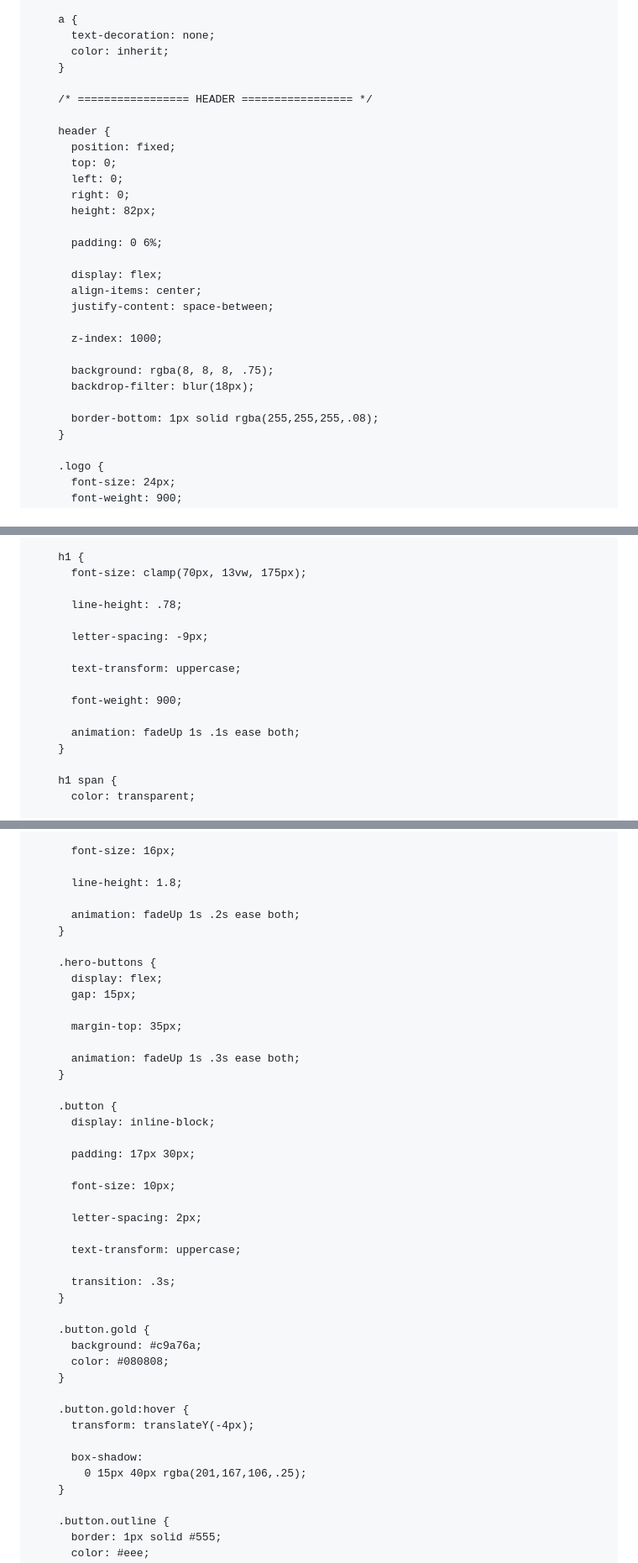
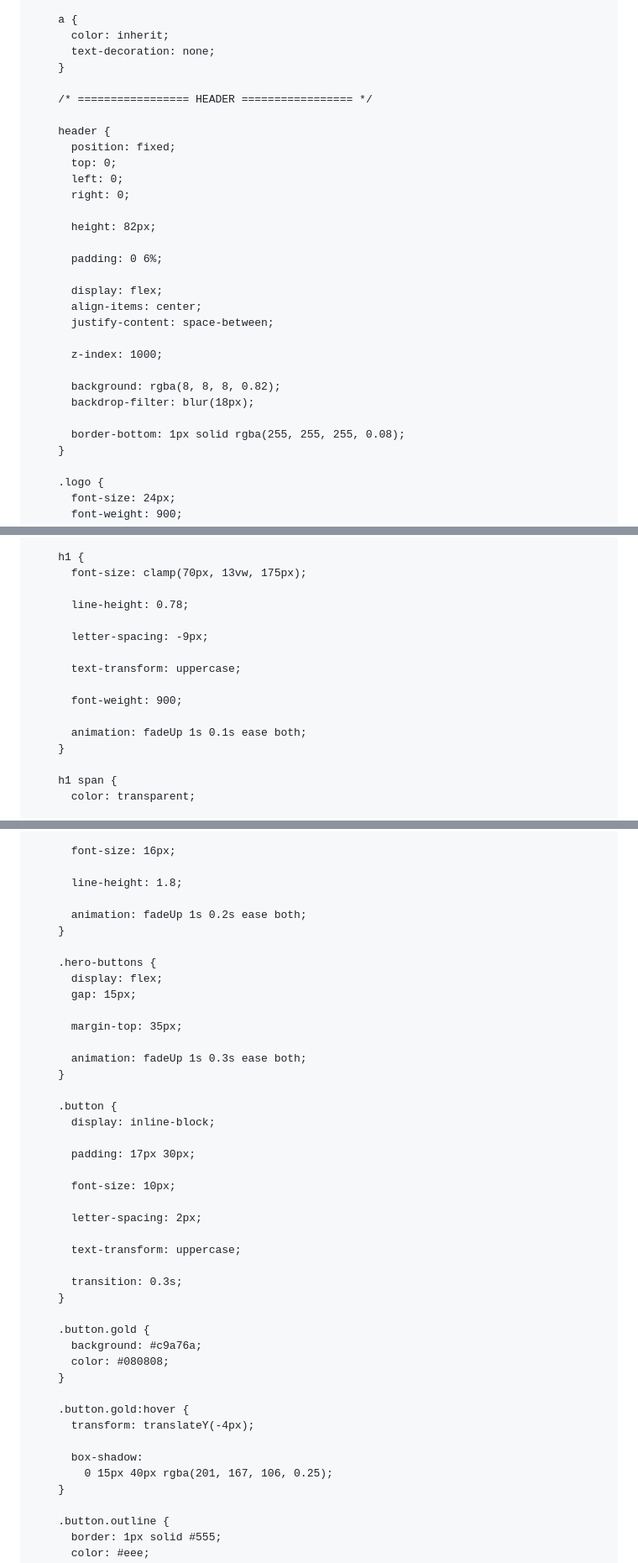
Before and after one commit to vasjapopovich46-beep/viii.hairstylist, a Markdown page: README.md, 3 parts joined by grey strips. Shown at 84% size. GitHub-like rendering.

```diff
--- a/README.md
+++ b/README.md
@@ -26,8 +26,8 @@
     }
 
     a {
+      color: inherit;
       text-decoration: none;
-      color: inherit;
     }
 
     /* ================= HEADER ================= */
@@ -37,6 +37,7 @@
       top: 0;
       left: 0;
       right: 0;
+
       height: 82px;
 
       padding: 0 6%;
@@ -47,10 +48,10 @@
 
       z-index: 1000;
 
-      background: rgba(8, 8, 8, .75);
+      background: rgba(8, 8, 8, 0.82);
       backdrop-filter: blur(18px);
 
-      border-bottom: 1px solid rgba(255,255,255,.08);
+      border-bottom: 1px solid rgba(255, 255, 255, 0.08);
     }
 
     .logo {
@@ -161,7 +161,7 @@
     h1 {
       font-size: clamp(70px, 13vw, 175px);
 
-      line-height: .78;
+      line-height: 0.78;
 
       letter-spacing: -9px;
 
@@ -169,7 +169,7 @@
 
       font-weight: 900;
 
-      animation: fadeUp 1s .1s ease both;
+      animation: fadeUp 1s 0.1s ease both;
     }
 
     h1 span {
@@ -189,7 +189,7 @@
 
       line-height: 1.8;
 
-      animation: fadeUp 1s .2s ease both;
+      animation: fadeUp 1s 0.2s ease both;
     }
 
     .hero-buttons {
@@ -198,7 +198,7 @@
 
       margin-top: 35px;
 
-      animation: fadeUp 1s .3s ease both;
+      animation: fadeUp 1s 0.3s ease both;
     }
 
     .button {
@@ -212,7 +212,7 @@
 
       text-transform: uppercase;
 
-      transition: .3s;
+      transition: 0.3s;
     }
 
     .button.gold {
@@ -224,7 +224,7 @@
       transform: translateY(-4px);
 
       box-shadow:
-        0 15px 40px rgba(201,167,106,.25);
+        0 15px 40px rgba(201, 167, 106, 0.25);
     }
 
     .button.outline {
```
Also changed, not shown: other parts of README.md (+83 -82 lines).
